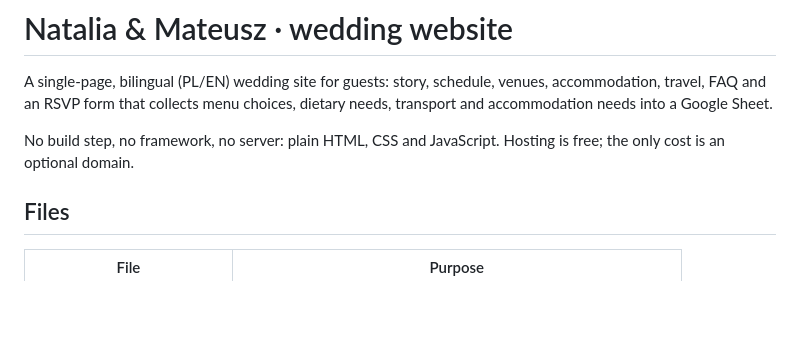
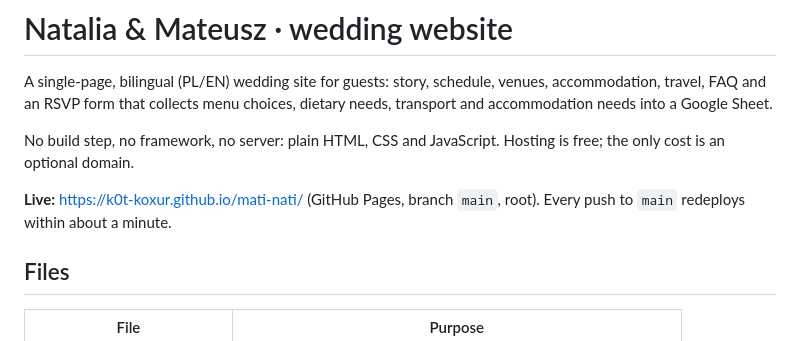
Before and after one commit to k0t-koxur/mati-nati, a Markdown page: README.md, the part around the change. Drawn GitHub-style; blank space fills up the shorter version.

Commit message:
README: live URL

```diff
--- a/README.md
+++ b/README.md
@@ -6,6 +6,9 @@ transport and accommodation needs into a Google Sheet.
 
 No build step, no framework, no server: plain HTML, CSS and JavaScript. Hosting is free;
 the only cost is an optional domain.
+
+**Live:** https://k0t-koxur.github.io/mati-nati/ (GitHub Pages, branch `main`, root). Every
+push to `main` redeploys within about a minute.
 
 ## Files
 
```
